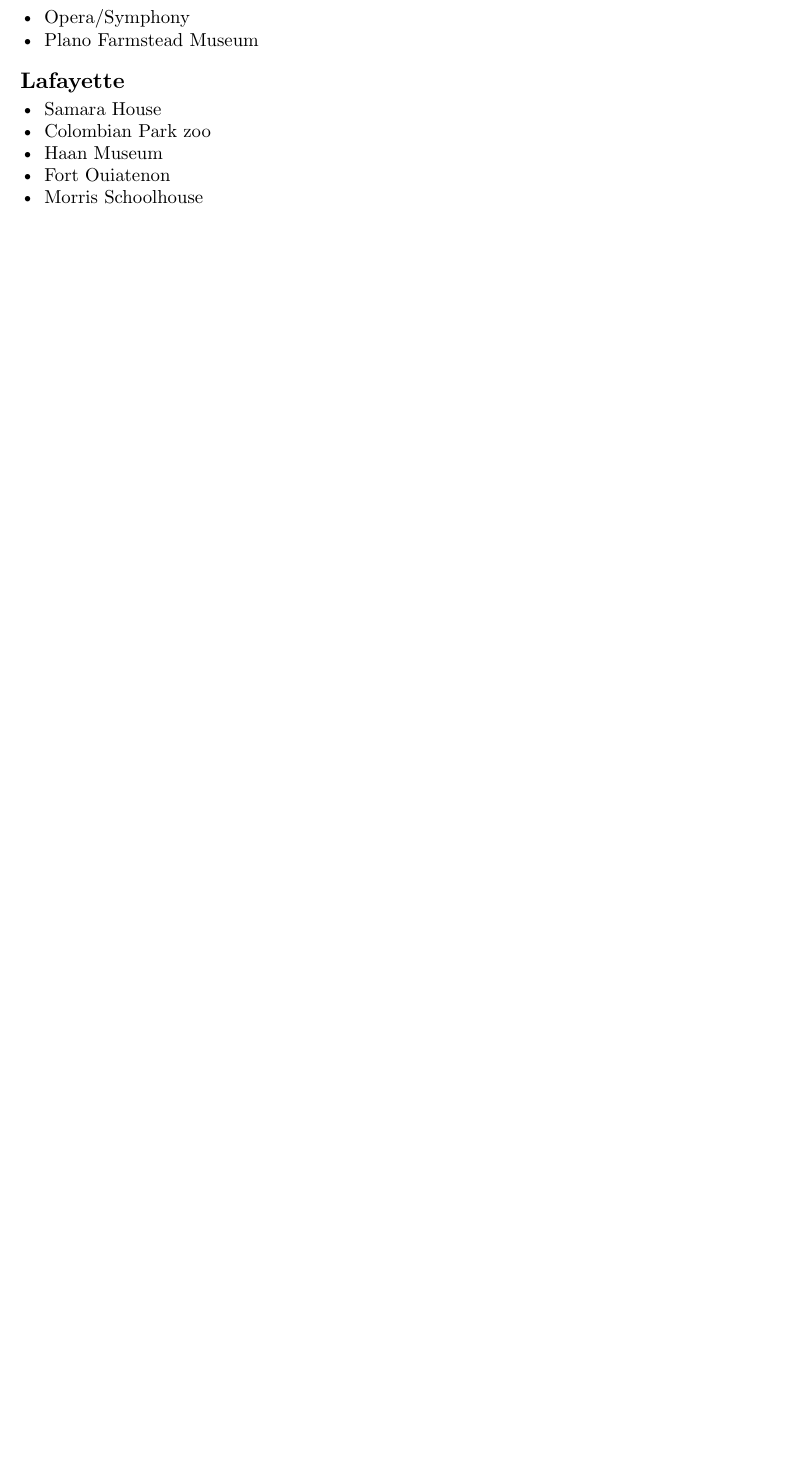
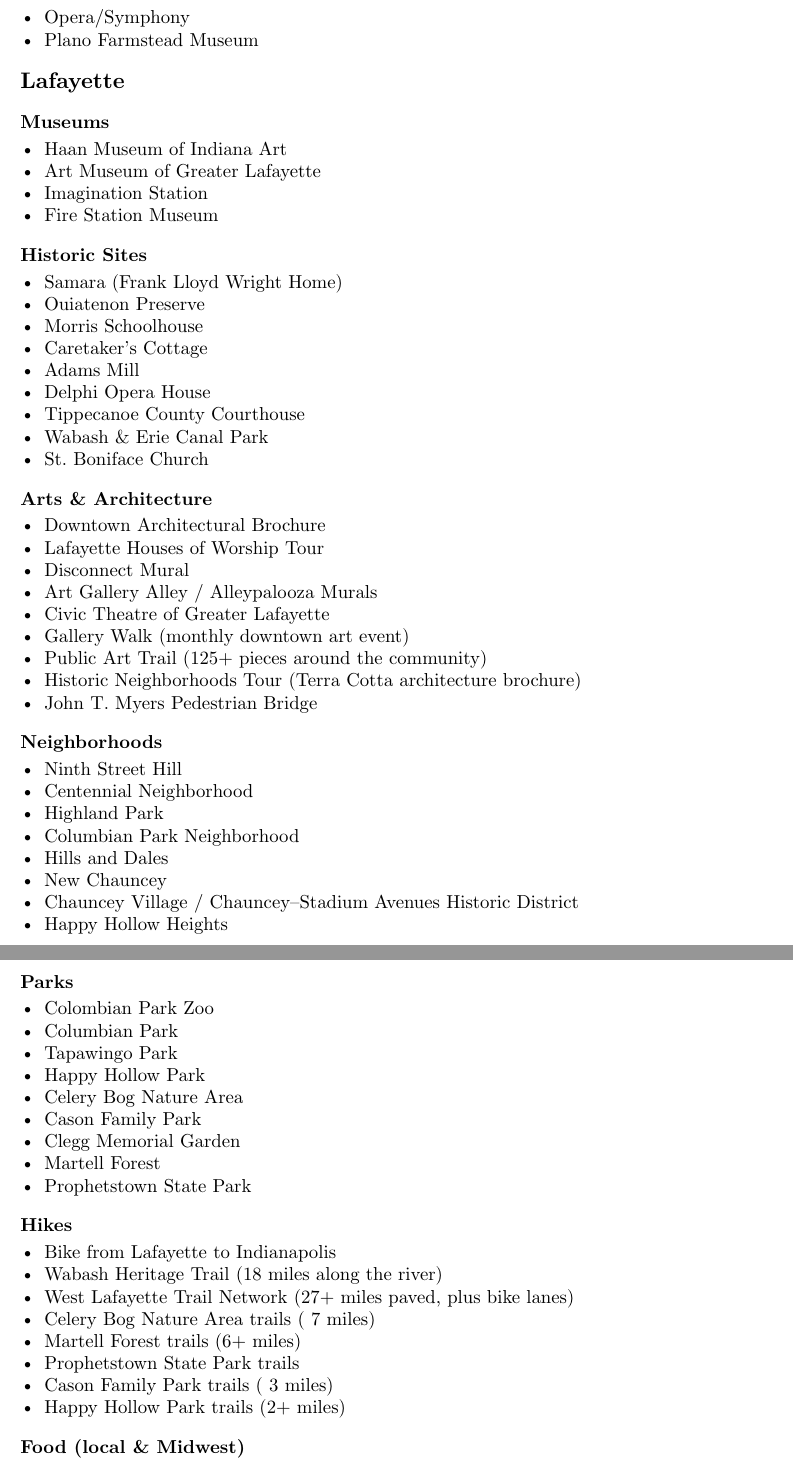
Before and after one commit to iniyanijoseph/iniyanijoseph.github.io, a Typst document (blog/weekendlist/index.typ): part of page 1 of 7 before the commit and two parts of pages 1 and 2 of 8 after it, the two joined at a grey line, cut so that both start at the same text, the shorter picture padded with empty space. The pictures show the PDF file blog/weekendlist/index.pdf that the author committed with the source.

Commit message:
more stuff to do in lafayette

```diff
--- a/blog/weekendlist/index.typ
+++ b/blog/weekendlist/index.typ
@@ -13,8 +13,63 @@
 - Plano Farmstead Museum
 
 == Lafayette
-- Samara House
-- Colombian Park zoo
-- Haan Museum
-- Fort Ouiatenon
+=== Museums
+- Haan Museum of Indiana Art
+- Art Museum of Greater Lafayette
+- Imagination Station
+- Fire Station Museum
+
+=== Historic Sites
+- Samara (Frank Lloyd Wright Home)
+- Ouiatenon Preserve
 - Morris Schoolhouse
+- Caretaker's Cottage
+- Adams Mill
+- Delphi Opera House
+- Tippecanoe County Courthouse
+- Wabash & Erie Canal Park
+- St. Boniface Church
+
+=== Arts & Architecture
+- Downtown Architectural Brochure
+- Lafayette Houses of Worship Tour
+- Disconnect Mural
+- Art Gallery Alley / Alleypalooza Murals
+- Civic Theatre of Greater Lafayette
+- Gallery Walk (monthly downtown art event)
+- Public Art Trail (125+ pieces around the community)
+- Historic Neighborhoods Tour (Terra Cotta architecture brochure)
+- John T. Myers Pedestrian Bridge
+
+=== Neighborhoods
+- Ninth Street Hill
+- Centennial Neighborhood
+- Highland Park
+- Columbian Park Neighborhood
+- Hills and Dales
+- New Chauncey
+- Chauncey Village / Chauncey–Stadium Avenues Historic District
+- Happy Hollow Heights
+
+=== Parks
+- Colombian Park Zoo
+- Columbian Park
+- Tapawingo Park
+- Happy Hollow Park
+- Celery Bog Nature Area
+- Cason Family Park
+- Clegg Memorial Garden
+- Martell Forest
+- Prophetstown State Park
+
+=== Hikes
+- Bike from Lafayette to Indianapolis
+- Wabash Heritage Trail (18 miles along the river)
+- West Lafayette Trail Network (27+ miles paved, plus bike lanes)
+- Celery Bog Nature Area trails (~7 miles)
+- Martell Forest trails (6+ miles)
+- Prophetstown State Park trails
+- Cason Family Park trails (~3 miles)
+- Happy Hollow Park trails (2+ miles)
+
+=== Food (local & Midwest)
```
Also changed, not shown: blog/weekendlist/downtownlafayette.pdf (added), blog/weekendlist/index.pdf, blog/weekendlist/index.typ (16 more changed lines).
